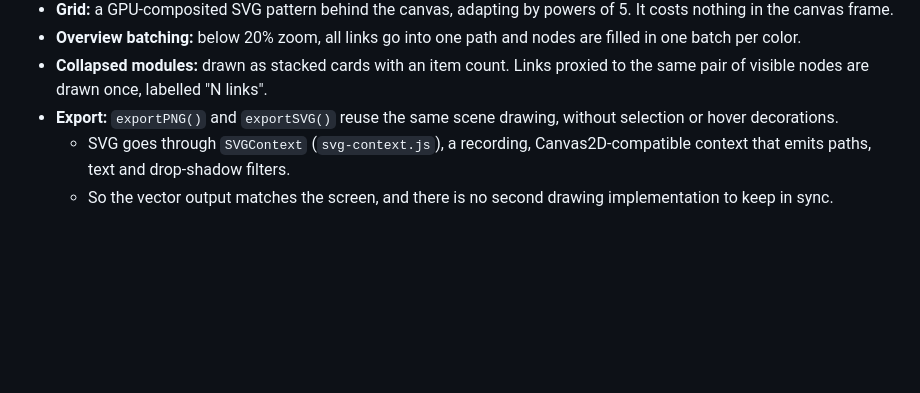
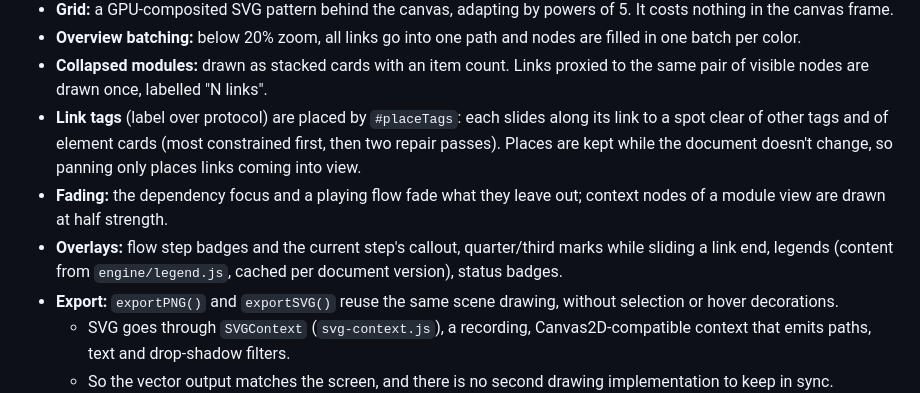
Before and after one commit to julien-paoletti/archie2, a Markdown page: docs/ARCHITECTURE.md, the part around one of its changes. GitHub-like rendering; blank space fills up the shorter version.

```diff
--- a/docs/ARCHITECTURE.md
+++ b/docs/ARCHITECTURE.md
@@ -149,6 +170,9 @@ Unconnected siblings stack like a rank. Directions are `LR` and `TB`. On a 2,000
 - **Grid:** a GPU-composited SVG pattern behind the canvas, adapting by powers of 5. It costs nothing in the canvas frame.
 - **Overview batching:** below 20% zoom, all links go into one path and nodes are filled in one batch per color.
 - **Collapsed modules:** drawn as stacked cards with an item count. Links proxied to the same pair of visible nodes are drawn once, labelled "N links".
+- **Link tags** (label over protocol) are placed by `#placeTags`: each slides along its link to a spot clear of other tags and of element cards (most constrained first, then two repair passes). Places are kept while the document doesn't change, so panning only places links coming into view.
+- **Fading:** the dependency focus and a playing flow fade what they leave out; context nodes of a module view are drawn at half strength.
+- **Overlays:** flow step badges and the current step's callout, quarter/third marks while sliding a link end, legends (content from `engine/legend.js`, cached per document version), status badges.
 - **Export:** `exportPNG()` and `exportSVG()` reuse the same scene drawing, without selection or hover decorations.
   - SVG goes through `SVGContext` (`svg-context.js`), a recording, Canvas2D-compatible context that emits paths, text and drop-shadow filters.
   - So the vector output matches the screen, and there is no second drawing implementation to keep in sync.
```
Also changed, not shown: other parts of docs/ARCHITECTURE.md (+39 -7 lines).
